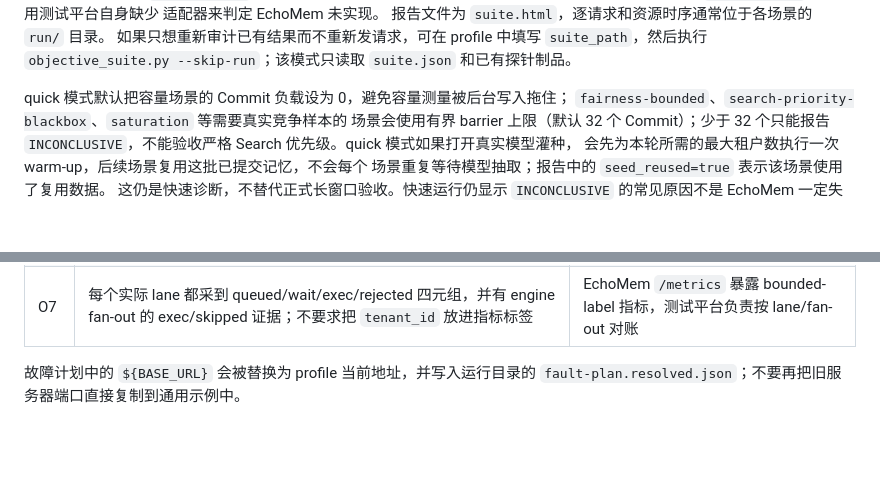
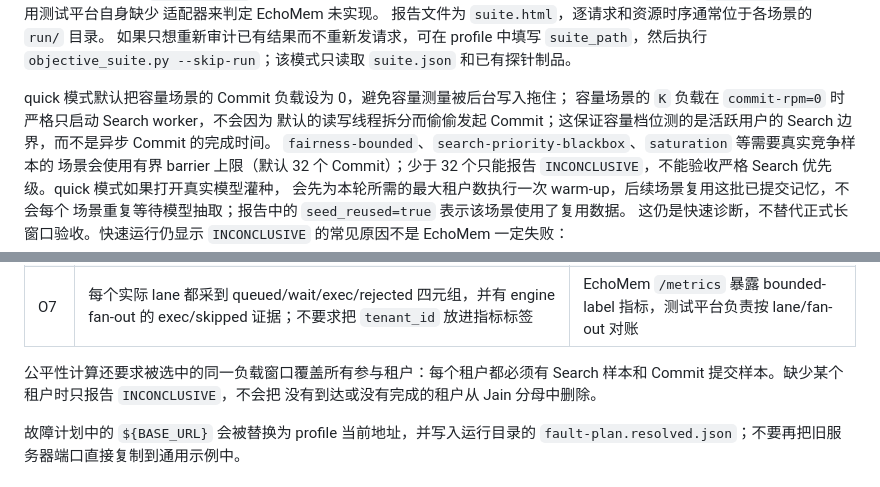
Before and after one commit to noi031/Memory-System-Eval-Harness, a Markdown page: README.md, 2 parts joined by grey strips. GitHub-like rendering; blank space fills up the shorter version.

Commit message:
docs(stress): document bounded capacity and fairness checks

```diff
--- a/README.md
+++ b/README.md
@@ -948,6 +948,9 @@ PR397 的写后可见性/持久化对账、Commit 状态机、冷暖 Search，
 `suite.json` 和已有探针制品。
 
 quick 模式默认把容量场景的 Commit 负载设为 0，避免容量测量被后台写入拖住；
+容量场景的 `K` 负载在 `commit-rpm=0` 时严格只启动 Search worker，不会因为
+默认的读写线程拆分而偷偷发起 Commit；这保证容量档位测的是活跃用户的 Search
+边界，而不是异步 Commit 的完成时间。
 `fairness-bounded`、`search-priority-blackbox`、`saturation` 等需要真实竞争样本的
 场景会使用有界 barrier 上限（默认 32 个 Commit）；少于 32 个只能报告
 `INCONCLUSIVE`，不能验收严格 Search 优先级。quick 模式如果打开真实模型灌种，
@@ -964,6 +967,10 @@ quick 模式默认把容量场景的 Commit 负载设为 0，避免容量测量
 | O5 | `search-priority-blackbox` 中同时存在 Commit 洪泛和 Search P95 | 测试平台场景，服务端负责实际调度 |
 | O6 | 202 Commit、真实 kill/restart、history/archive/cursor/幂等重放对账 | 部署提供 kill/restart 权限，EchoMem提供既有读接口 |
 | O7 | 每个实际 lane 都采到 queued/wait/exec/rejected 四元组，并有 engine fan-out 的 exec/skipped 证据；不要求把 `tenant_id` 放进指标标签 | EchoMem `/metrics` 暴露 bounded-label 指标，测试平台负责按 lane/fan-out 对账 |
+
+公平性计算还要求被选中的同一负载窗口覆盖所有参与租户：每个租户都必须有
+Search 样本和 Commit 提交样本。缺少某个租户时只报告 `INCONCLUSIVE`，不会把
+没有到达或没有完成的租户从 Jain 分母中删除。
 
 故障计划中的 `${BASE_URL}` 会被替换为 profile 当前地址，并写入运行目录的
 `fault-plan.resolved.json`；不要再把旧服务器端口直接复制到通用示例中。
```
